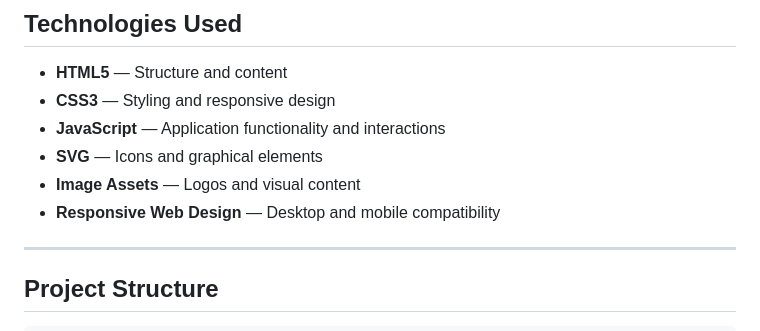
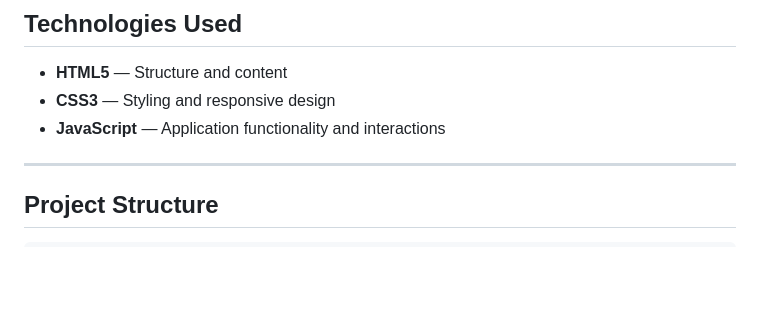
Before and after one commit to imamjadh/Exam-Managment-System, a Markdown page: README.md, the part around the change. GitHub-like rendering; blank space fills up the shorter version.

Commit message:
Update README to remove outdated content
Removed sections on SVG, image assets, and responsive web design.

```diff
--- a/README.md
+++ b/README.md
@@ -75,9 +75,6 @@ Administrators can:
 - **HTML5** — Structure and content
 - **CSS3** — Styling and responsive design
 - **JavaScript** — Application functionality and interactions
-- **SVG** — Icons and graphical elements
-- **Image Assets** — Logos and visual content
-- **Responsive Web Design** — Desktop and mobile compatibility
 
 ---
 
```
